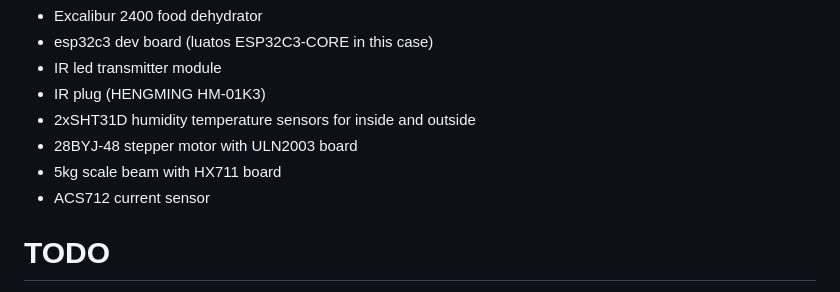
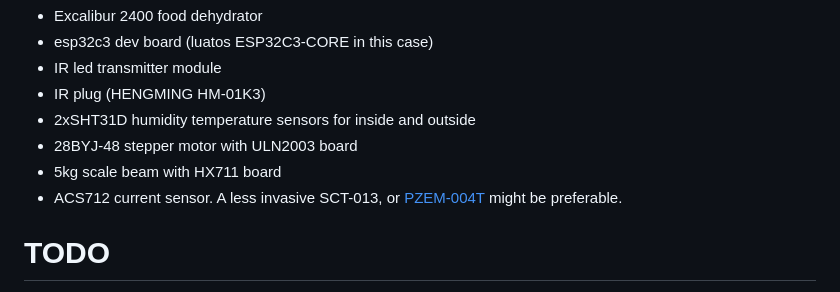
Before and after one commit to aavogt/dehydrator-rs, a Markdown page: README.md, the part around the change. Rendered like a GitHub page.

Commit message:
note alternative current sensors

```diff
--- a/README.md
+++ b/README.md
@@ -11,7 +11,7 @@ To this end I have selected the following components:
   - 2xSHT31D humidity temperature sensors for inside and outside
   - 28BYJ-48 stepper motor with ULN2003 board
   - 5kg scale beam with HX711 board
-  - ACS712 current sensor
+  - ACS712 current sensor. A less invasive SCT-013, or [PZEM-004T](https://tasmota.github.io/docs/PZEM-0XX) might be preferable.
 
 # TODO
 
```
